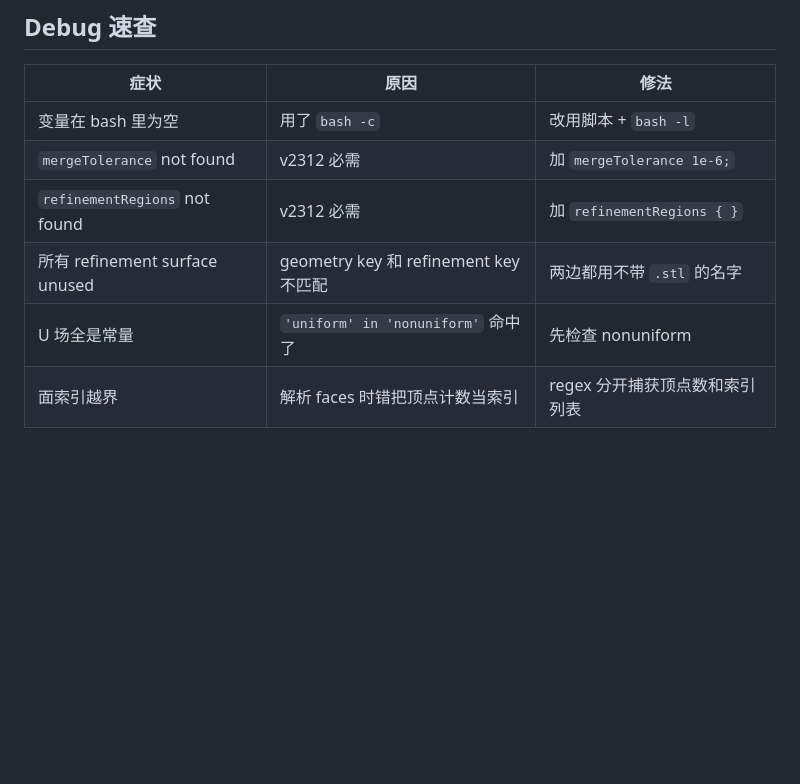
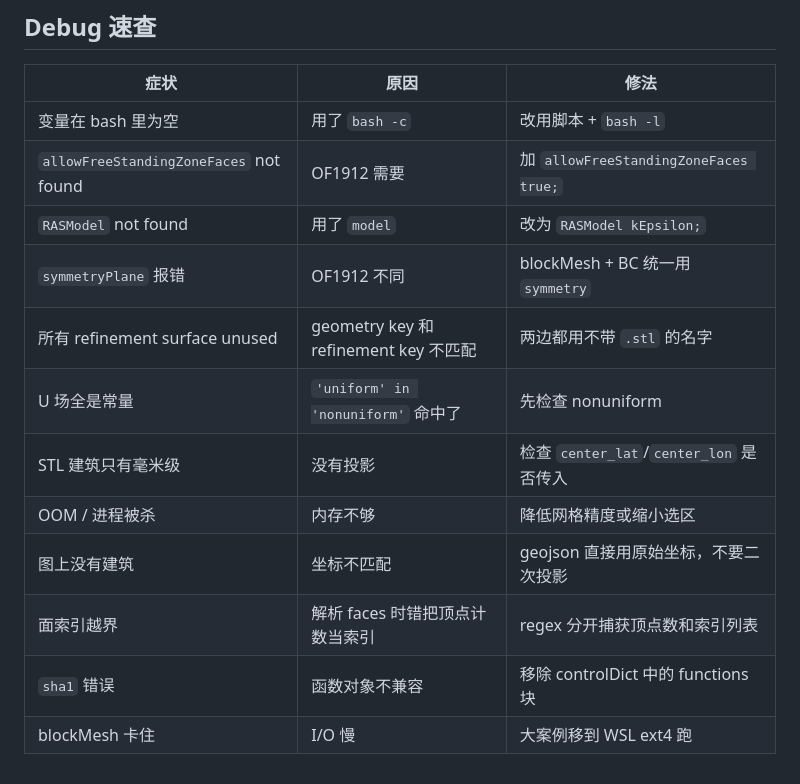
Before and after one commit to Cumulus-nju/openfoam-cfd-workflow, a Markdown page: .claude/skills/openfoam-cfd.md, the part around one of its changes. Rendered like a GitHub page; blank space fills up the shorter version.

```diff
--- a/.claude/skills/openfoam-cfd.md
+++ b/.claude/skills/openfoam-cfd.md
@@ -90,9 +141,15 @@ Python 直读 `constant/polyMesh/points` + `faces` + `owner` + `neighbour`:
 
 | 症状 | 原因 | 修法 |
 |------|------|------|
-| 变量在 bash 里为空 |用了 `bash -c` | 改用脚本 + `bash -l` |
-| `mergeTolerance` not found | v2312 必需 | 加 `mergeTolerance 1e-6;` |
-| `refinementRegions` not found | v2312 必需 | 加 `refinementRegions { }` |
+| 变量在 bash 里为空 | 用了 `bash -c` | 改用脚本 + `bash -l` |
+| `allowFreeStandingZoneFaces` not found | OF1912 需要 | 加 `allowFreeStandingZoneFaces true;` |
+| `RASModel` not found | 用了 `model` | 改为 `RASModel kEpsilon;` |
+| `symmetryPlane` 报错 | OF1912 不同 | blockMesh + BC 统一用 `symmetry` |
 | 所有 refinement surface unused | geometry key 和 refinement key 不匹配 | 两边都用不带 `.stl` 的名字 |
 | U 场全是常量 | `'uniform' in 'nonuniform'` 命中了 | 先检查 nonuniform |
+| STL 建筑只有毫米级 | 没有投影 | 检查 `center_lat`/`center_lon` 是否传入 |
+| OOM / 进程被杀 | 内存不够 | 降低网格精度或缩小选区 |
+| 图上没有建筑 | 坐标不匹配 | geojson 直接用原始坐标，不要二次投影 |
 | 面索引越界 | 解析 faces 时错把顶点计数当索引 | regex 分开捕获顶点数和索引列表 |
+| `sha1` 错误 | 函数对象不兼容 | 移除 controlDict 中的 functions 块 |
+| blockMesh 卡住 | I/O 慢 | 大案例移到 WSL ext4 跑 |
```
Also changed, not shown: other parts of .claude/skills/openfoam-cfd.md (+106 -55 lines).
